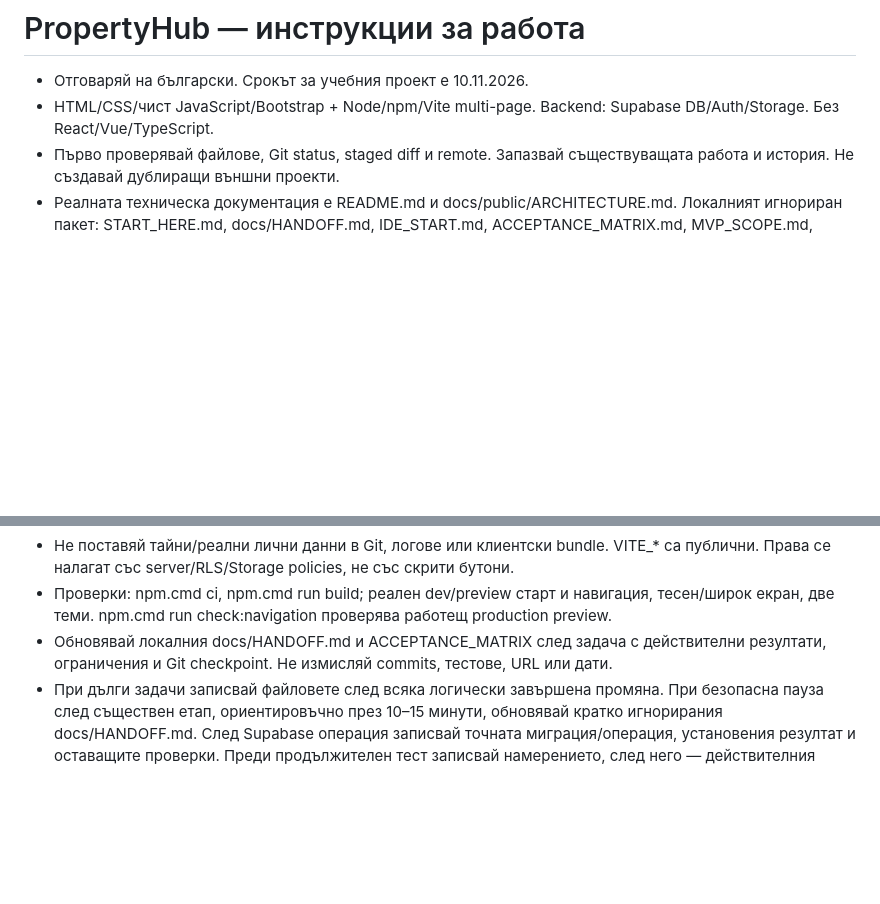
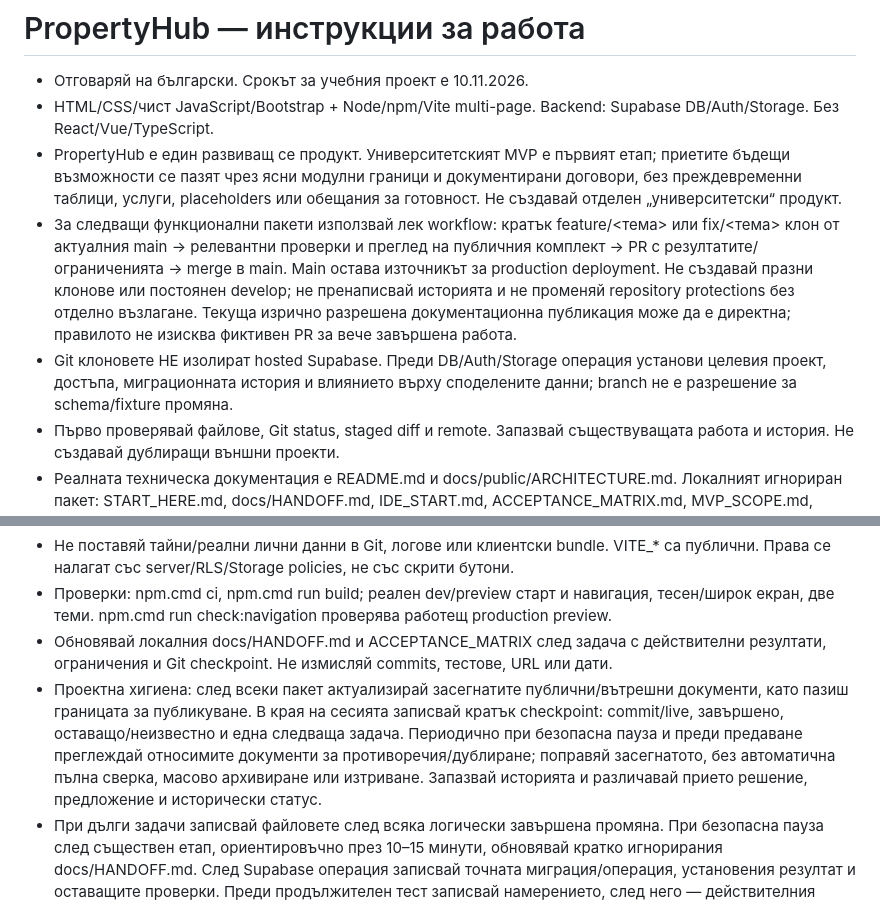
Before and after one commit to ilopolo/PropertyHub, a Markdown page: AGENTS.md, 2 parts joined by grey strips. Rendered like a GitHub page; blank space fills up the shorter version.

Commit message:
Document product continuity, lightweight PR workflow and project hygiene

```diff
--- a/AGENTS.md
+++ b/AGENTS.md
@@ -2,6 +2,9 @@
 
 - Отговаряй на български. Срокът за учебния проект е 10.11.2026.
 - HTML/CSS/чист JavaScript/Bootstrap + Node/npm/Vite multi-page. Backend: Supabase DB/Auth/Storage. Без React/Vue/TypeScript.
+- PropertyHub е един развиващ се продукт. Университетският MVP е първият етап; приетите бъдещи възможности се пазят чрез ясни модулни граници и документирани договори, без преждевременни таблици, услуги, placeholders или обещания за готовност. Не създавай отделен „университетски“ продукт.
+- За следващи функционални пакети използвай лек workflow: кратък feature/<тема> или fix/<тема> клон от актуалния main → релевантни проверки и преглед на публичния комплект → PR с резултатите/ограниченията → merge в main. Main остава източникът за production deployment. Не създавай празни клонове или постоянен develop; не пренаписвай историята и не променяй repository protections без отделно възлагане. Текуща изрично разрешена документационна публикация може да е директна; правилото не изисква фиктивен PR за вече завършена работа.
+- Git клоновете НЕ изолират hosted Supabase. Преди DB/Auth/Storage операция установи целевия проект, достъпа, миграционната история и влиянието върху споделените данни; branch не е разрешение за schema/fixture промяна.
 - Първо проверявай файлове, Git status, staged diff и remote. Запазвай съществуващата работа и история. Не създавай дублиращи външни проекти.
 - Реалната техническа документация е README.md и docs/public/ARCHITECTURE.md. Локалният игнориран пакет: START_HERE.md, docs/HANDOFF.md, IDE_START.md, ACCEPTANCE_MATRIX.md, MVP_SCOPE.md, DECISIONS.md, ARCHITECTURE.md, MIGRATION_PLAN.md, SETUP_AND_WORKFLOW.md и SECURITY_PRIVACY_IP.md (в docs/). Прочети относимите документи, ако са налични; при липса я посочи. Не приемай достъп до стар чат.
 - Локалните docs извън docs/public/, assignment/, references/, history/, manifest и START_HERE не се публикуват. Не използвай git add .; добавяй само прегледани изрични пътища. Преди първи push покажи точния списък и провери съществуващата remote история. Без force push.
@@ -10,5 +13,6 @@
 - Не поставяй тайни/реални лични данни в Git, логове или клиентски bundle. VITE_* са публични. Права се налагат със server/RLS/Storage policies, не със скрити бутони.
 - Проверки: npm.cmd ci, npm.cmd run build; реален dev/preview старт и навигация, тесен/широк екран, две теми. npm.cmd run check:navigation проверява работещ production preview.
 - Обновявай локалния docs/HANDOFF.md и ACCEPTANCE_MATRIX след задача с действителни резултати, ограничения и Git checkpoint. Не измисляй commits, тестове, URL или дати.
+- Проектна хигиена: след всеки пакет актуализирай засегнатите публични/вътрешни документи, като пазиш границата за публикуване. В края на сесията записвай кратък checkpoint: commit/live, завършено, оставащо/неизвестно и една следваща задача. Периодично при безопасна пауза и преди предаване преглеждай относимите документи за противоречия/дублиране; поправяй засегнатото, без автоматична пълна сверка, масово архивиране или изтриване. Запазвай историята и различавай прието решение, предложение и исторически статус.
 - При дълги задачи записвай файловете след всяка логически завършена промяна. При безопасна пауза след съществен етап, ориентировъчно през 10–15 минути, обновявай кратко игнорирания docs/HANDOFF.md. След Supabase операция записвай точната миграция/операция, установения резултат и оставащите проверки. Преди продължителен тест записвай намерението, след него — действителния резултат; неизвестният резултат остава неизвестен и се сверява преди повторение. Поддържай точна следваща стъпка. Вътрешни подробности и credentials не се публикуват. Checkpoint не означава автоматичен commit/push.
 - Ако средата показва реален оставащ абонаментен лимит ≤10%, не започвай нов голям етап: завърши безопасно текущата операция и запиши checkpoint. Ако показателят липсва, кажи го; не отгатвай проценти от време, брой заявки или контекст.
```
Also changed, not shown: .github/copilot-instructions.md (+2 -0 lines).
